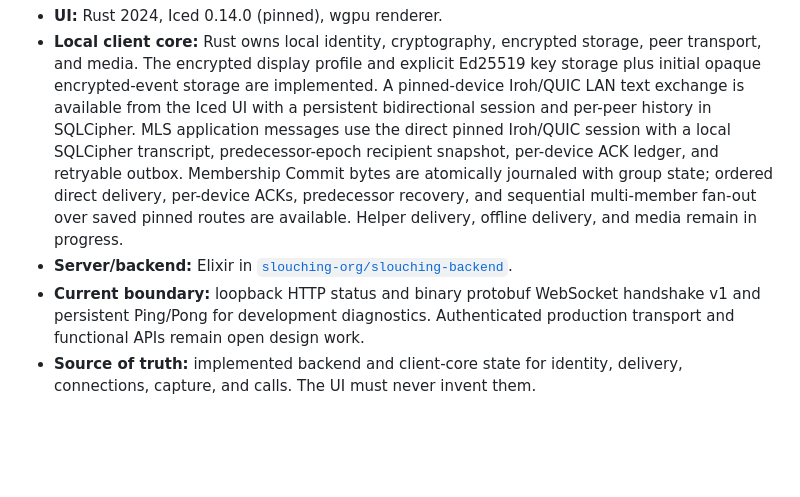
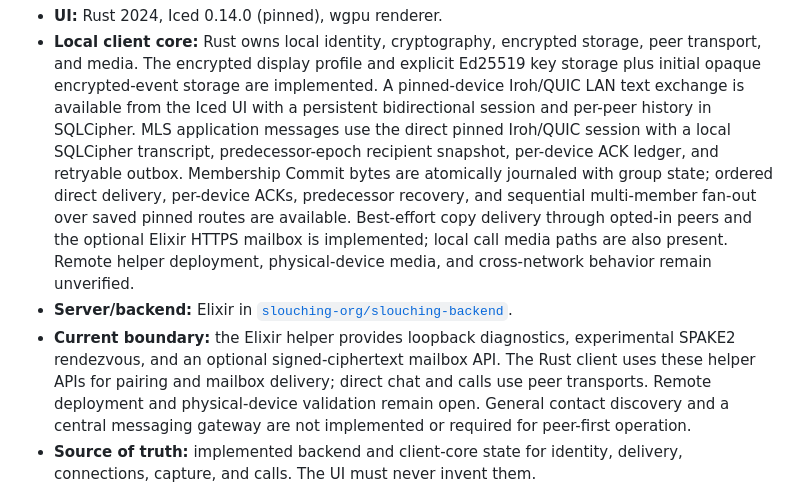
Before and after one commit to slouching-org/slouching-frontend, a Markdown page: README.md, the part around the change. GitHub-like rendering; blank space fills up the shorter version.

Commit message:
Align frontend README with current capabilities

```diff
--- a/README.md
+++ b/README.md
@@ -672,13 +672,18 @@ Assets and font license/provenance notes are in [assets/README.md](assets/README
   ACK ledger, and retryable outbox. Membership Commit bytes are
   atomically journaled with group state; ordered direct delivery, per-device
   ACKs, predecessor recovery, and sequential multi-member fan-out over saved
-  pinned routes are available. Helper delivery, offline delivery, and media
-  remain in progress.
+  pinned routes are available. Best-effort copy delivery through opted-in peers
+  and the optional Elixir HTTPS mailbox is implemented; local call media paths
+  are also present. Remote helper deployment, physical-device media, and
+  cross-network behavior remain unverified.
 - **Server/backend:** Elixir in
   [`slouching-org/slouching-backend`](https://github.com/slouching-org/slouching-backend).
-- **Current boundary:** loopback HTTP status and binary protobuf WebSocket
-  handshake v1 and persistent Ping/Pong for development diagnostics. Authenticated production transport
-  and functional APIs remain open design work.
+- **Current boundary:** the Elixir helper provides loopback diagnostics,
+  experimental SPAKE2 rendezvous, and an optional signed-ciphertext mailbox API.
+  The Rust client uses these helper APIs for pairing and mailbox delivery; direct
+  chat and calls use peer transports. Remote deployment and physical-device
+  validation remain open. General contact discovery and a central messaging
+  gateway are not implemented or required for peer-first operation.
 - **Source of truth:** implemented backend and client-core state for identity,
   delivery, connections, capture, and calls. The UI must never invent them.
 
```
